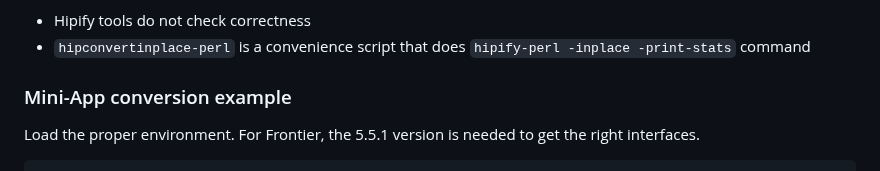
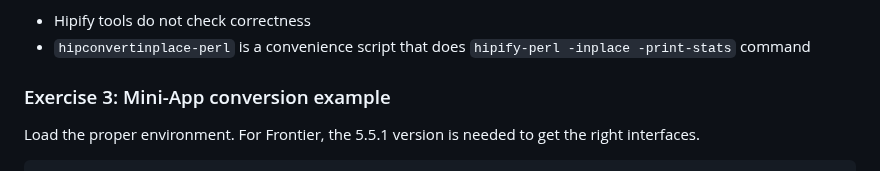
Before and after one commit to olcf/hip-training-series, a Markdown page: Lecture2/02 Exercises for Application Porting.md, the part around one of its changes. Rendered like a GitHub page.

Commit message:
Adding title Exercise 3

```diff
--- a/Lecture2/02 Exercises for Application Porting.md
+++ b/Lecture2/02 Exercises for Application Porting.md
@@ -164,7 +164,7 @@ Notes:
 * Hipify tools do not check correctness
 * `hipconvertinplace-perl` is a convenience script that does `hipify-perl -inplace -print-stats` command
 
-### Mini-App conversion example
+### Exercise 3: Mini-App conversion example
 
 Load the proper environment. For Frontier, the 5.5.1 version is needed to get the right interfaces.
 
```
Also changed, not shown: other parts of Lecture2/02 Exercises for Application Porting.md (+1 -1 lines).
